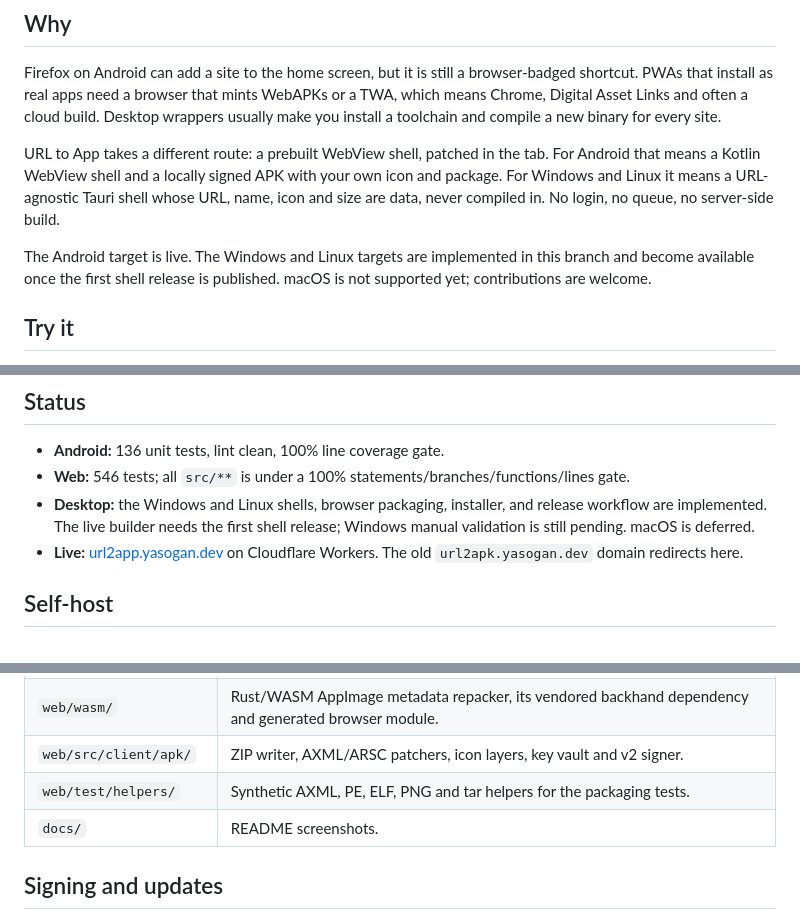
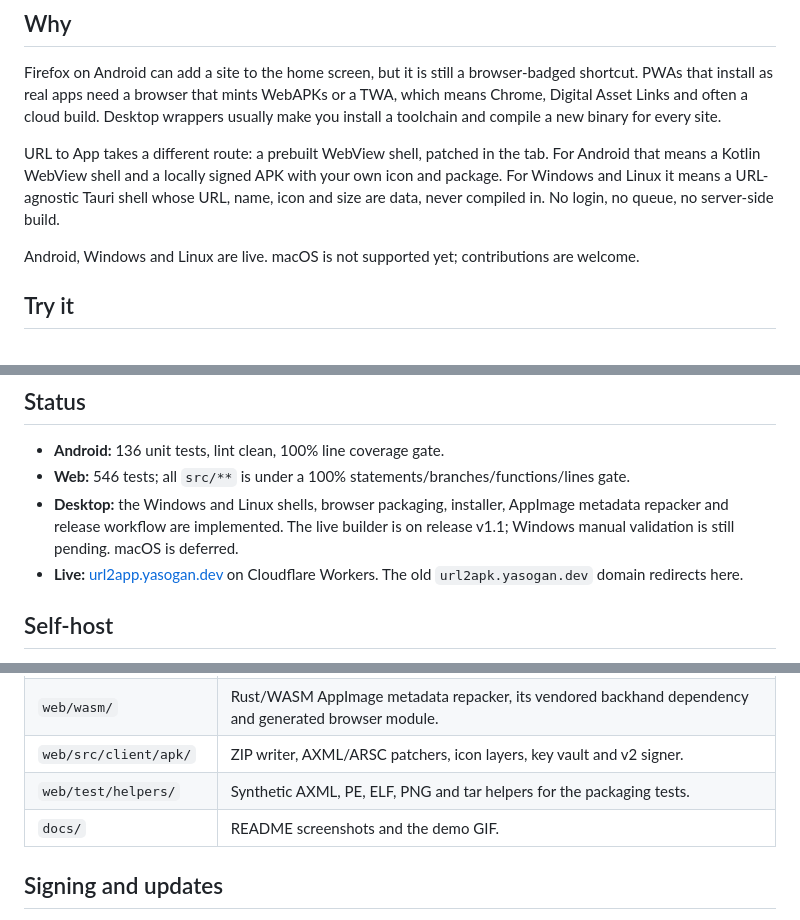
Before and after one commit to YasogaN/url2apk, a Markdown page: README.md, 3 parts joined by grey strips. Rendered like a GitHub page.

```diff
--- a/README.md
+++ b/README.md
@@ -30,7 +52,7 @@ Firefox on Android can add a site to the home screen, but it is still a browser-
 
 URL to App takes a different route: a prebuilt WebView shell, patched in the tab. For Android that means a Kotlin WebView shell and a locally signed APK with your own icon and package. For Windows and Linux it means a URL-agnostic Tauri shell whose URL, name, icon and size are data, never compiled in. No login, no queue, no server-side build.
 
-The Android target is live. The Windows and Linux targets are implemented in this branch and become available once the first shell release is published. macOS is not supported yet; contributions are welcome.
+Android, Windows and Linux are live. macOS is not supported yet; contributions are welcome.
 
 ## Try it
 
@@ -72,7 +94,7 @@ The first Android build creates an RSA-2048 key, downloads the encrypted backup
 
 - **Android:** 136 unit tests, lint clean, 100% line coverage gate.
 - **Web:** 546 tests; all `src/**` is under a 100% statements/branches/functions/lines gate.
-- **Desktop:** the Windows and Linux shells, browser packaging, installer, and release workflow are implemented. The live builder needs the first shell release; Windows manual validation is still pending. macOS is deferred.
+- **Desktop:** the Windows and Linux shells, browser packaging, installer, AppImage metadata repacker and release workflow are implemented. The live builder is on release v1.1; Windows manual validation is still pending. macOS is deferred.
 - **Live:** [url2app.yasogan.dev](https://url2app.yasogan.dev) on Cloudflare Workers. The old `url2apk.yasogan.dev` domain redirects here.
 
 ## Self-host
@@ -117,7 +139,7 @@ The web APK integration tests find `aapt2`, `zipalign` and `apksigner` under `$A
 | `web/wasm/` | Rust/WASM AppImage metadata repacker, its vendored backhand dependency and generated browser module. |
 | `web/src/client/apk/` | ZIP writer, AXML/ARSC patchers, icon layers, key vault and v2 signer. |
 | `web/test/helpers/` | Synthetic AXML, PE, ELF, PNG and tar helpers for the packaging tests. |
-| `docs/` | README screenshots. |
+| `docs/` | README screenshots and the demo GIF. |
 
 ## Signing and updates
 
```
Also changed, not shown: other parts of README.md (+25 -21 lines), docs/dark.png, docs/demo.gif (added), docs/light.png, docs/mobile.png.
